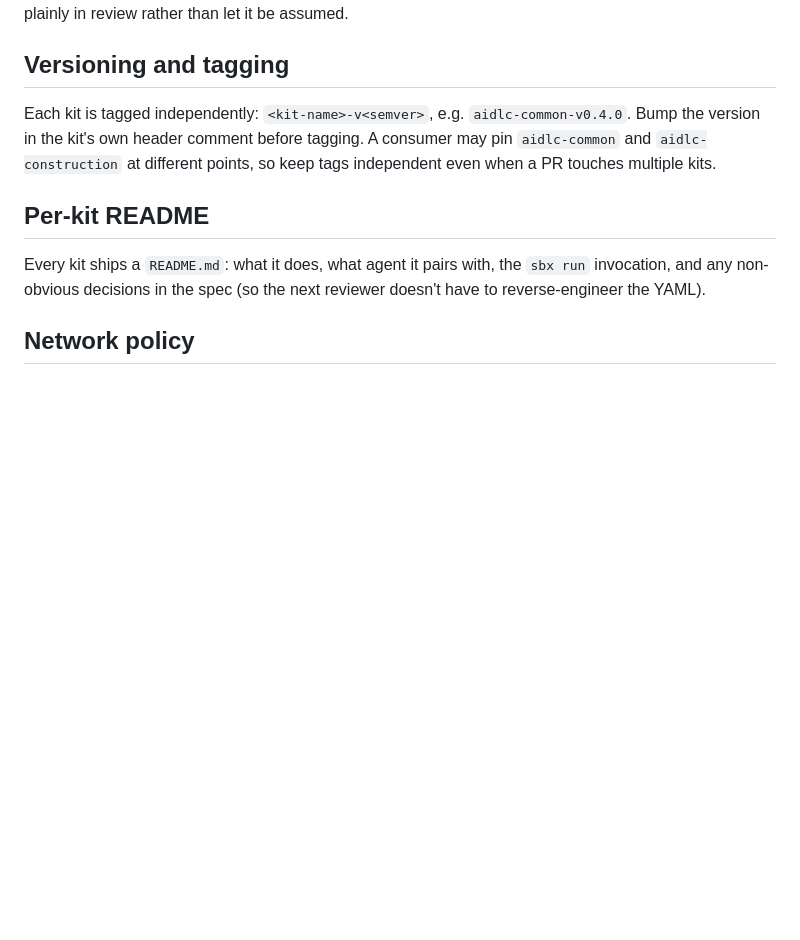
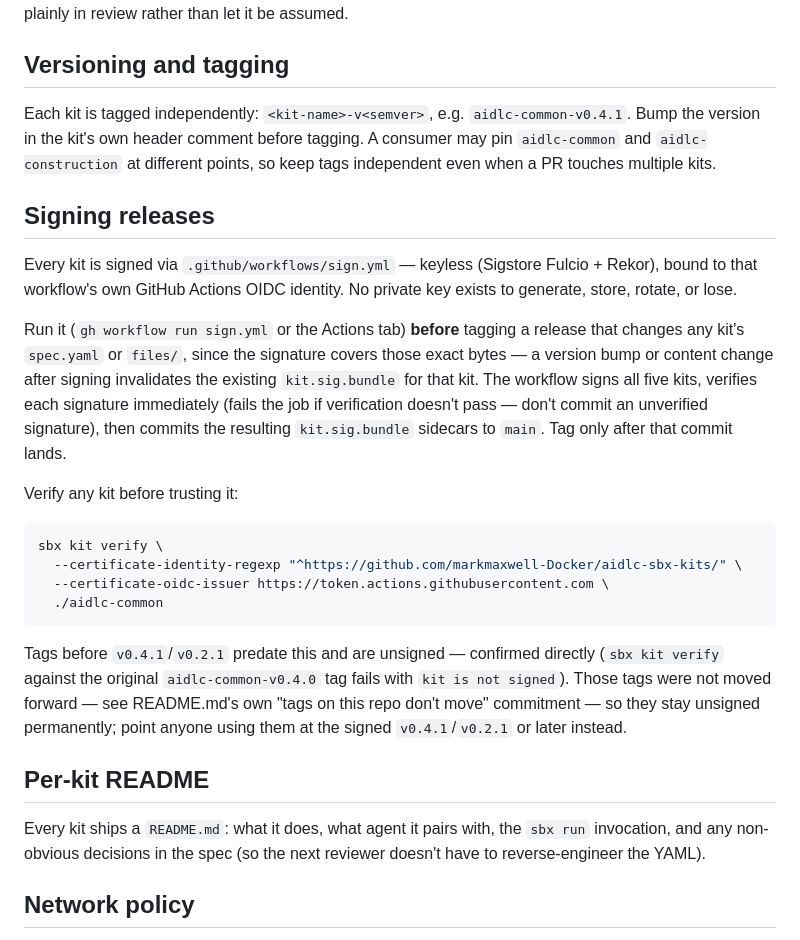
Before and after one commit to markmaxwell-Docker/aidlc-sbx-kits, a Markdown page: CONTRIBUTING.md, the part around the change. GitHub-like rendering; blank space fills up the shorter version.

Commit message:
Document signing end-to-end: install, verify, and release process
README.md: Install section now shows the real sbx kit verify command
against the actual published, pinned tag -- verified live, not just typed
out. Notes that pre-v0.4.1/v0.2.1 tags are unsigned by design (not moved
forward, per the existing "tags don't move" commitment).

CONTRIBUTING.md: new "Signing releases" section -- sign before tagging,
verify immediately, never commit an unverified signature.

````diff
--- a/CONTRIBUTING.md
+++ b/CONTRIBUTING.md
@@ -52,10 +52,41 @@ rather than let it be assumed.
 ## Versioning and tagging
 
 Each kit is tagged independently: `<kit-name>-v<semver>`, e.g.
-`aidlc-common-v0.4.0`. Bump the version in the kit's own header comment
+`aidlc-common-v0.4.1`. Bump the version in the kit's own header comment
 before tagging. A consumer may pin `aidlc-common` and `aidlc-construction`
 at different points, so keep tags independent even when a PR touches
 multiple kits.
+
+## Signing releases
+
+Every kit is signed via `.github/workflows/sign.yml` — keyless (Sigstore
+Fulcio + Rekor), bound to that workflow's own GitHub Actions OIDC identity.
+No private key exists to generate, store, rotate, or lose.
+
+Run it (`gh workflow run sign.yml` or the Actions tab) **before** tagging a
+release that changes any kit's `spec.yaml` or `files/`, since the signature
+covers those exact bytes — a version bump or content change after signing
+invalidates the existing `kit.sig.bundle` for that kit. The workflow signs
+all five kits, verifies each signature immediately (fails the job if
+verification doesn't pass — don't commit an unverified signature), then
+commits the resulting `kit.sig.bundle` sidecars to `main`. Tag only after
+that commit lands.
+
+Verify any kit before trusting it:
+
+```sh
+sbx kit verify \
+  --certificate-identity-regexp "^https://github.com/markmaxwell-Docker/aidlc-sbx-kits/" \
+  --certificate-oidc-issuer https://token.actions.githubusercontent.com \
+  ./aidlc-common
+```
+
+Tags before `v0.4.1`/`v0.2.1` predate this and are unsigned — confirmed
+directly (`sbx kit verify` against the original `aidlc-common-v0.4.0` tag
+fails with `kit is not signed`). Those tags were not moved forward — see
+README.md's own "tags on this repo don't move" commitment — so they stay
+unsigned permanently; point anyone using them at the signed `v0.4.1`/`v0.2.1`
+or later instead.
 
 ## Per-kit README
 
````
Also changed, not shown: README.md (+18 -2 lines).
